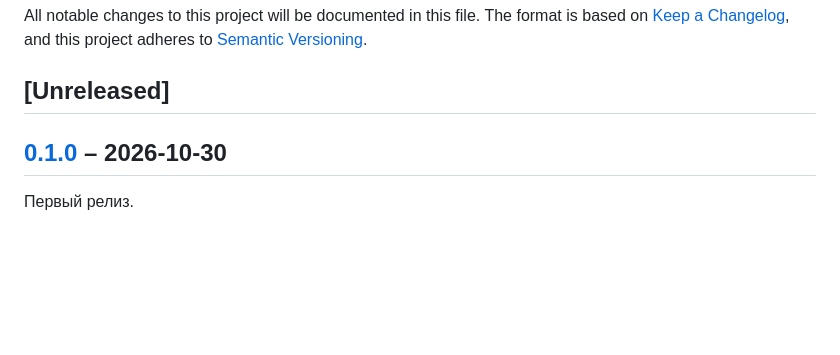
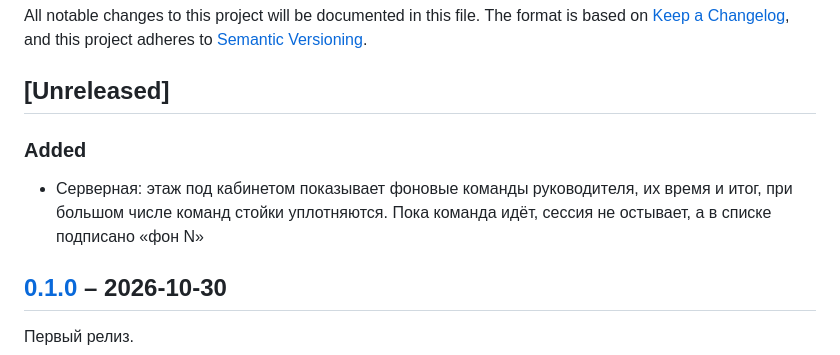
Before and after one commit to dmitrykuznetsovdev/agent-office, a Markdown page: CHANGELOG.md, the part around the change. GitHub-like rendering; blank space fills up the shorter version.

```diff
--- a/CHANGELOG.md
+++ b/CHANGELOG.md
@@ -5,6 +5,10 @@ The format is based on [Keep a Changelog](https://keepachangelog.com/en/1.1.0/),
 and this project adheres to [Semantic Versioning](https://semver.org/spec/v2.0.0.html).
 
 ## [Unreleased]
+
+### Added
+
+- Серверная: этаж под кабинетом показывает фоновые команды руководителя, их время и итог, при большом числе команд стойки уплотняются. Пока команда идёт, сессия не остывает, а в списке подписано «фон N»
 
 ## [0.1.0] – 2026-10-30
 
```
Also changed, not shown: README.md (+11 -2 lines), docs/screenshots/overview.png, 7 other files.
